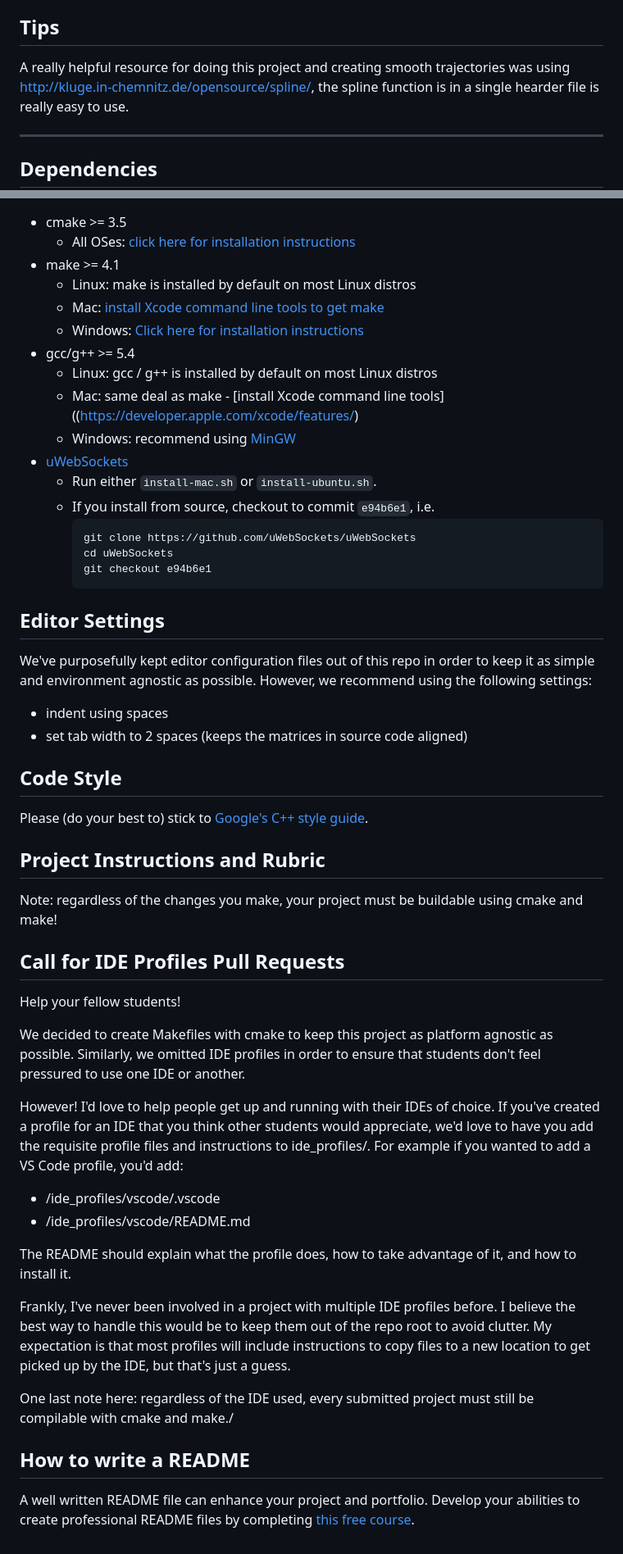
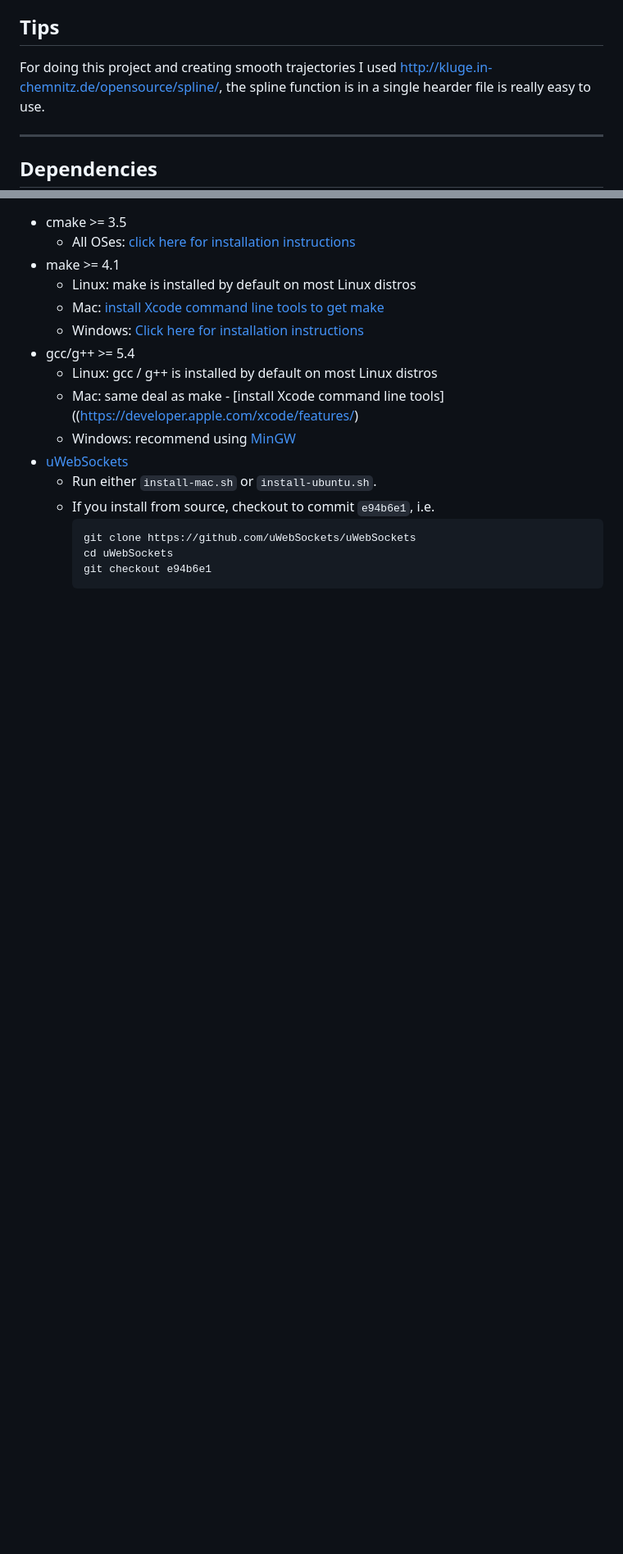
Before and after one commit to chinitaberrio/Project_7_SDC_nanodegree, a Markdown page: README.md, 2 parts joined by grey strips. Shown: that part at 82% size. Rendered like a GitHub page; blank space fills up the shorter version.

````diff
--- a/README.md
+++ b/README.md
@@ -67,7 +77,7 @@ the path has processed since last time.
 
 ## Tips
 
-A really helpful resource for doing this project and creating smooth trajectories was using http://kluge.in-chemnitz.de/opensource/spline/, the spline function is in a single hearder file is really easy to use.
+For doing this project and creating smooth trajectories I used http://kluge.in-chemnitz.de/opensource/spline/, the spline function is in a single hearder file is really easy to use.
 
 ---
 
@@ -91,54 +101,3 @@ A really helpful resource for doing this project and creating smooth trajectorie
     cd uWebSockets
     git checkout e94b6e1
     ```
-
-## Editor Settings
-
-We've purposefully kept editor configuration files out of this repo in order to
-keep it as simple and environment agnostic as possible. However, we recommend
-using the following settings:
-
-* indent using spaces
-* set tab width to 2 spaces (keeps the matrices in source code aligned)
-
-## Code Style
-
-Please (do your best to) stick to [Google's C++ style guide](https://google.github.io/styleguide/cppguide.html).
-
-## Project Instructions and Rubric
-
-Note: regardless of the changes you make, your project must be buildable using
-cmake and make!
-
-
-## Call for IDE Profiles Pull Requests
-
-Help your fellow students!
-
-We decided to create Makefiles with cmake to keep this project as platform
-agnostic as possible. Similarly, we omitted IDE profiles in order to ensure
-that students don't feel pressured to use one IDE or another.
-
-However! I'd love to help people get up and running with their IDEs of choice.
-If you've created a profile for an IDE that you think other students would
-appreciate, we'd love to have you add the requisite profile files and
-instructions to ide_profiles/. For example if you wanted to add a VS Code
-profile, you'd add:
-
-* /ide_profiles/vscode/.vscode
-* /ide_profiles/vscode/README.md
-
-The README should explain what the profile does, how to take advantage of it,
-and how to install it.
-
-Frankly, I've never been involved in a project with multiple IDE profiles
-before. I believe the best way to handle this would be to keep them out of the
-repo root to avoid clutter. My expectation is that most profiles will include
-instructions to copy files to a new location to get picked up by the IDE, but
-that's just a guess.
-
-One last note here: regardless of the IDE used, every submitted project must
-still be compilable with cmake and make./
-
-## How to write a README
-A well written README file can enhance your project and portfolio.  Develop your abilities to create professional README files by completing [this free course](https://www.udacity.com/course/writing-readmes--ud777).
````
Also changed, not shown: other parts of README.md (+12 -2 lines), car_driving.png (added).
